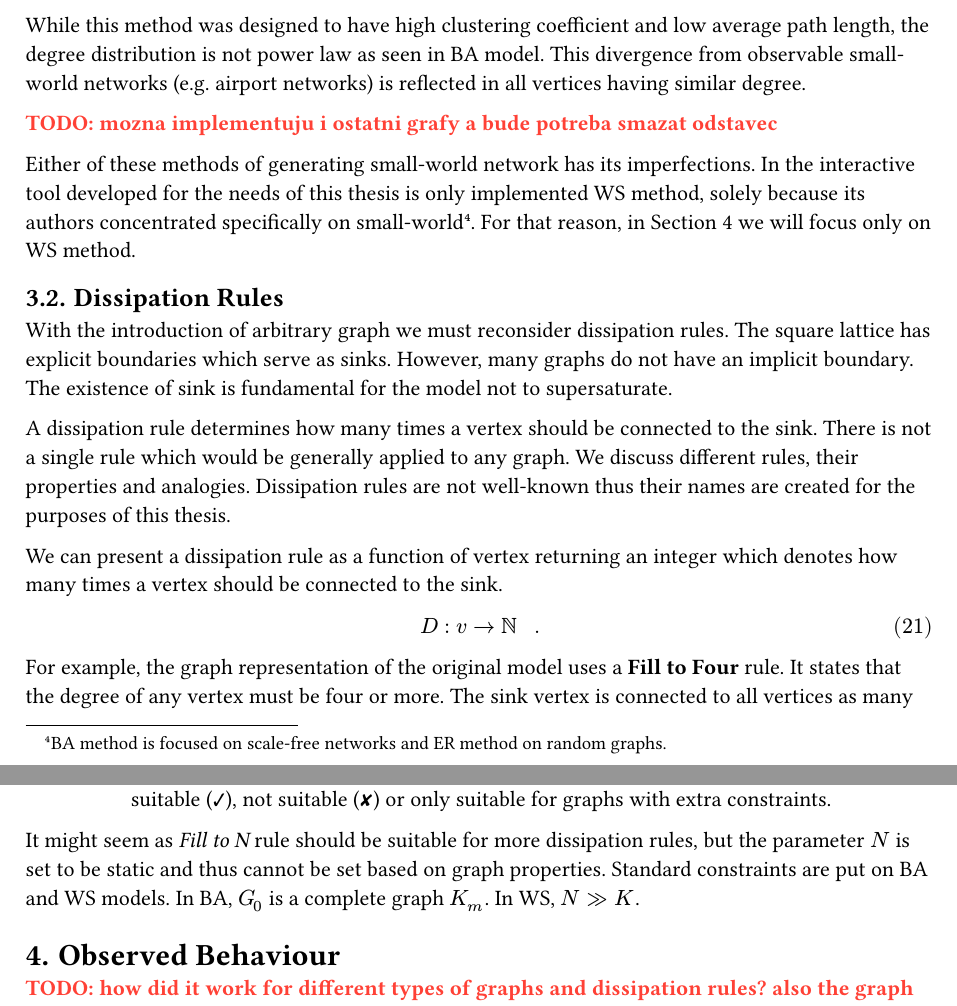
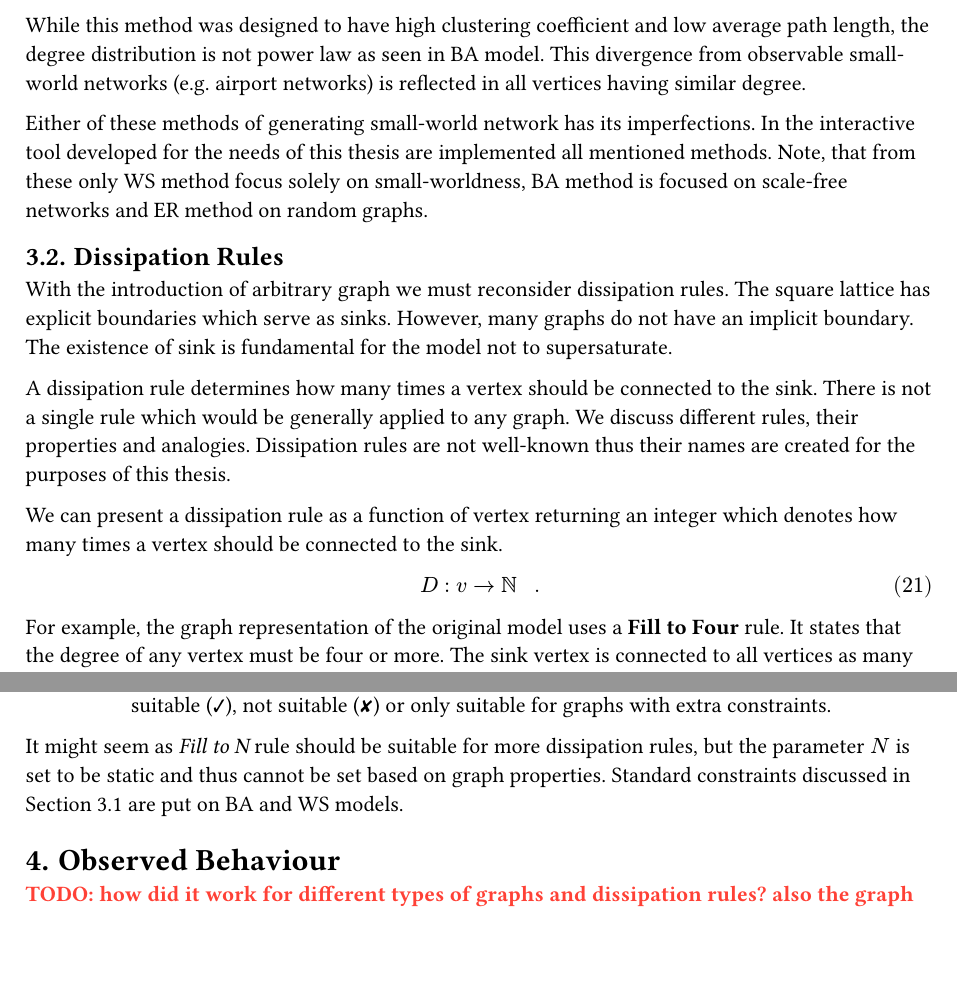
Before and after one commit to vokymir/kiv-bpr, a Typst document (doc/doc.typ): two parts of pages 7 and 9 of 10, joined at a grey line, cut so that both start at the same text, the shorter picture padded with empty space. The pictures show the PDF file doc/doc.pdf that the author committed with the source.

Commit message:
doc: small fixes

```diff
--- a/doc/doc.typ
+++ b/doc/doc.typ
@@ -486,14 +486,11 @@ average path length, the degree distribution is not power law as seen in BA
 model. This divergence from observable small-world networks (e.g. airport
 networks) is reflected in all vertices having similar degree.
 
-TODO: mozna implementuju i ostatni grafy a bude potreba smazat odstavec
-
 Either of these methods of generating small-world network has its imperfections.
-In the interactive tool developed for the needs of this thesis is only
-implemented WS method, solely because its authors concentrated specifically on
-small-world #footnote[BA method is focused on scale-free networks and ER method
-  on random graphs.]. For that reason, in @h:observed_behaviour we will focus
-only on WS method.
+In the interactive tool developed for the needs of this thesis are implemented
+all mentioned methods. Note, that from these only WS method focus solely on
+small-worldness, BA method is focused on scale-free networks and ER method on
+random graphs.
 
 == Dissipation Rules <h:dissipation_rules>
 
@@ -638,8 +635,7 @@ covers the general case.
 
 It might seem as _Fill to N_ rule should be suitable for more dissipation rules,
 but the parameter $N$ is set to be static and thus cannot be set based on graph
-properties. Standard constraints are put on BA and WS models. In BA, $G_0$
-is a complete graph $K_m$. In WS, $N >> K$.
+properties. Standard constraints discussed in @h:graph_topologies are put on BA and WS models.
 
 = Observed Behaviour <h:observed_behaviour>
 
```
Also changed, not shown: doc/doc.pdf, doc/doc.typ (8 more changed lines).
